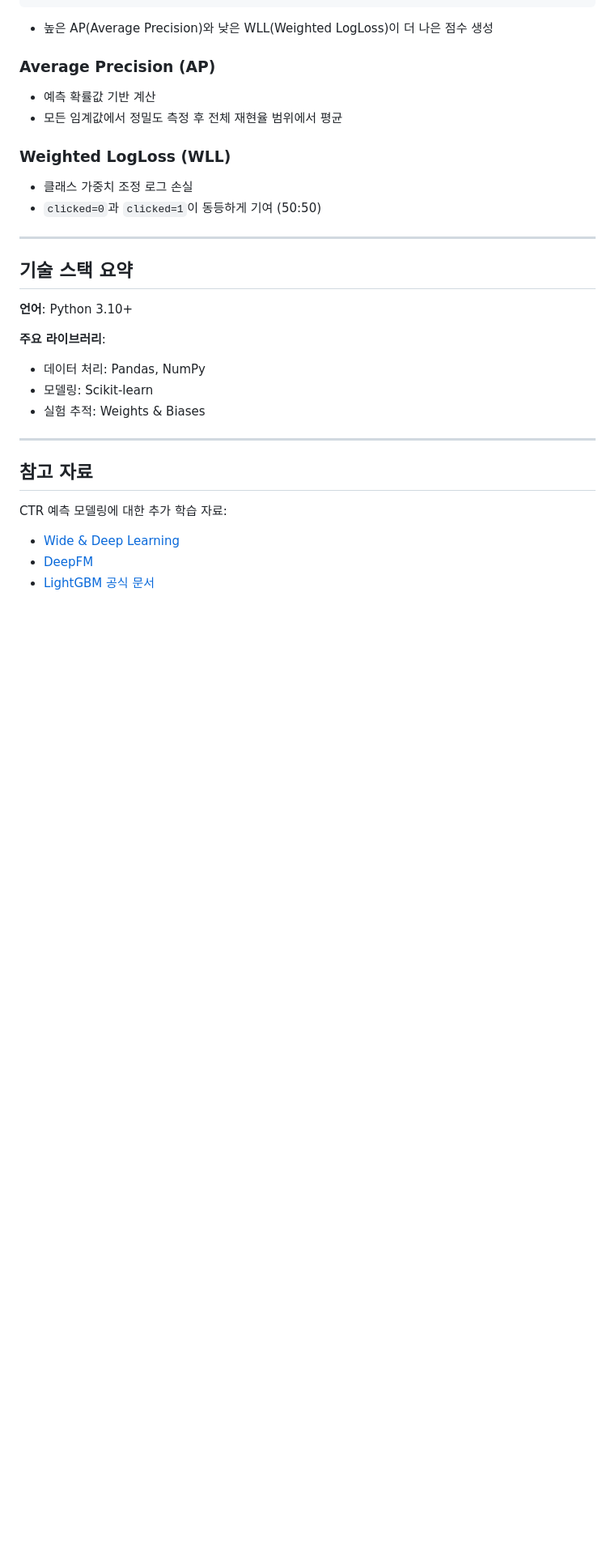
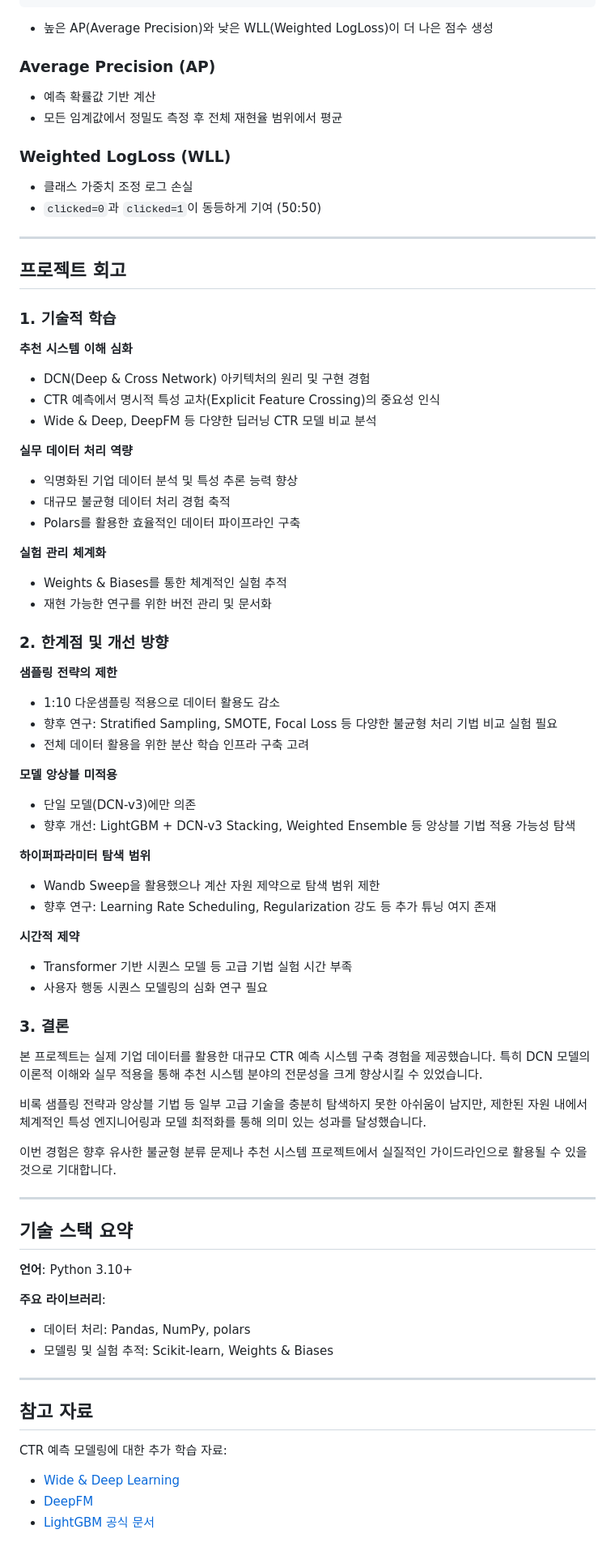
Before and after one commit to nimnusmik/toss-ad-click-prediction, a Markdown page: README.md, the part around one of its changes. Shown at 81% size. Drawn GitHub-style; blank space fills up the shorter version.

```diff
--- a/README.md
+++ b/README.md
@@ -197,14 +223,59 @@ score = 0.5 × AP + 0.5 × (1 / (1 + WLL))
 
 ---
 
+## 프로젝트 회고
+
+### 1. 기술적 학습
+**추천 시스템 이해 심화**
+- DCN(Deep & Cross Network) 아키텍처의 원리 및 구현 경험
+- CTR 예측에서 명시적 특성 교차(Explicit Feature Crossing)의 중요성 인식
+- Wide & Deep, DeepFM 등 다양한 딥러닝 CTR 모델 비교 분석
+
+**실무 데이터 처리 역량**
+- 익명화된 기업 데이터 분석 및 특성 추론 능력 향상
+- 대규모 불균형 데이터 처리 경험 축적
+- Polars를 활용한 효율적인 데이터 파이프라인 구축
+
+**실험 관리 체계화**
+- Weights & Biases를 통한 체계적인 실험 추적
+- 재현 가능한 연구를 위한 버전 관리 및 문서화
+
+### 2. 한계점 및 개선 방향
+
+**샘플링 전략의 제한**
+- 1:10 다운샘플링 적용으로 데이터 활용도 감소
+- 향후 연구: Stratified Sampling, SMOTE, Focal Loss 등 다양한 불균형 처리 기법 비교 실험 필요
+- 전체 데이터 활용을 위한 분산 학습 인프라 구축 고려
+
+**모델 앙상블 미적용**
+- 단일 모델(DCN-v3)에만 의존
+- 향후 개선: LightGBM + DCN-v3 Stacking, Weighted Ensemble 등 앙상블 기법 적용 가능성 탐색
+
+**하이퍼파라미터 탐색 범위**
+- Wandb Sweep을 활용했으나 계산 자원 제약으로 탐색 범위 제한
+- 향후 연구: Learning Rate Scheduling, Regularization 강도 등 추가 튜닝 여지 존재
+
+**시간적 제약**
+- Transformer 기반 시퀀스 모델 등 고급 기법 실험 시간 부족
+- 사용자 행동 시퀀스 모델링의 심화 연구 필요
+
+### 3. 결론
+
+본 프로젝트는 실제 기업 데이터를 활용한 대규모 CTR 예측 시스템 구축 경험을 제공했습니다. 특히 DCN 모델의 이론적 이해와 실무 적용을 통해 추천 시스템 분야의 전문성을 크게 향상시킬 수 있었습니다.
+
+비록 샘플링 전략과 앙상블 기법 등 일부 고급 기술을 충분히 탐색하지 못한 아쉬움이 남지만, 제한된 자원 내에서 체계적인 특성 엔지니어링과 모델 최적화를 통해 의미 있는 성과를 달성했습니다.
+
+이번 경험은 향후 유사한 불균형 분류 문제나 추천 시스템 프로젝트에서 실질적인 가이드라인으로 활용될 수 있을 것으로 기대합니다.
+
+---
+
 ## 기술 스택 요약
 
 **언어**: Python 3.10+
 
 **주요 라이브러리**:
-- 데이터 처리: Pandas, NumPy
-- 모델링: Scikit-learn
-- 실험 추적: Weights & Biases
+- 데이터 처리: Pandas, NumPy, polars
+- 모델링 및 실험 추적: Scikit-learn, Weights & Biases
 
 ---
 
```
Also changed, not shown: other parts of README.md (+27 -1 lines).
